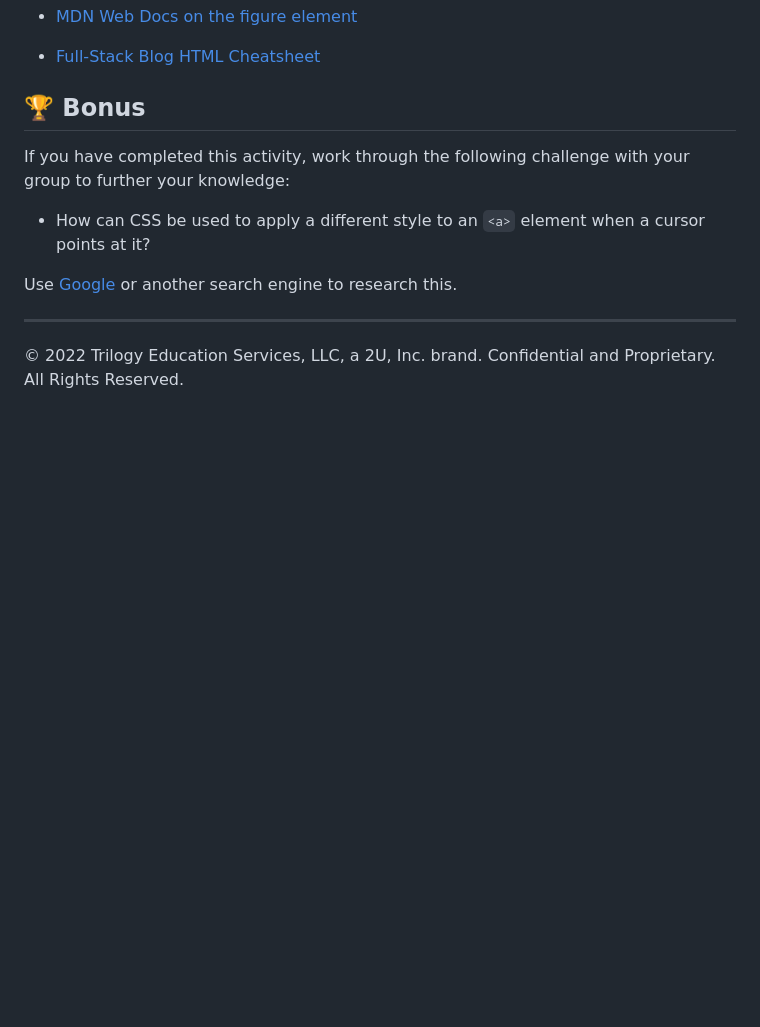
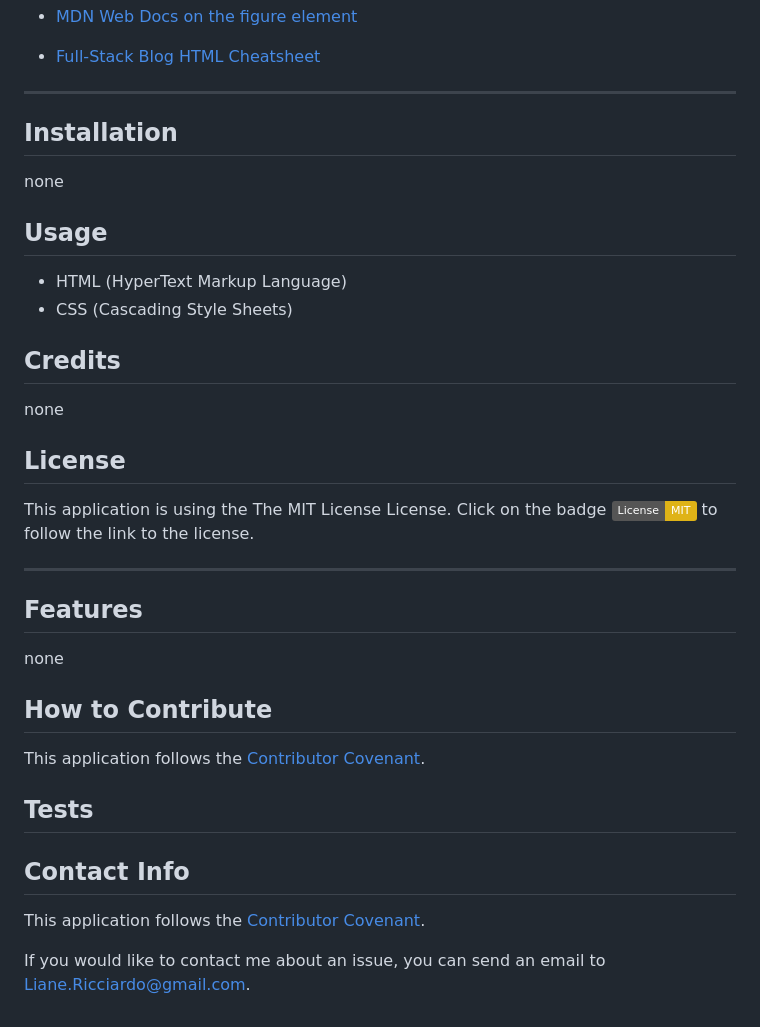
Before and after one commit to LRicciardo/MOD01-MP-Landing-Page, a Markdown page: README.md, the part around the change printed below. Drawn GitHub-style; badges without logos; blank space fills up the shorter version.

```diff
--- a/README.md
+++ b/README.md
@@ -80,14 +98,40 @@ Refer to the documentation:
 
 * [Full-Stack Blog HTML Cheatsheet](https://coding-boot-camp.github.io/full-stack/html/html-cheatsheet)
 
-## 🏆 Bonus
+---
 
-If you have completed this activity, work through the following challenge with your group to further your knowledge:
+## Installation
 
-* How can CSS be used to apply a different style to an `<a>` element when a cursor points at it?
+none
 
-Use [Google](https://www.google.com) or another search engine to research this.
+## Usage
+- HTML (HyperText Markup Language)
+- CSS (Cascading Style Sheets)
+
+## Credits
+
+none
+
+## License
+
+This application is using the The MIT License License. Click on the badge  [![License: MIT](https://img.shields.io/badge/License-MIT-yellow.svg)](https://opensource.org/licenses/MIT)  to follow the link to the license.
 
 ---
 
-© 2022 Trilogy Education Services, LLC, a 2U, Inc. brand. Confidential and Proprietary. All Rights Reserved.
+## Features
+
+none
+
+## How to Contribute
+
+This application follows the [Contributor Covenant](https://www.contributor-covenant.org/).
+
+## Tests
+
+
+
+## Contact Info
+
+This application follows the [Contributor Covenant](https://www.contributor-covenant.org/).
+
+If you would like to contact me about an issue, you can send an email to Liane.Ricciardo@gmail.com.
```
Also changed, not shown: other parts of README.md (+38 -20 lines), assets/images/MOD01-MP-Landing-Page-Screenshot.png (added), 2 other files.
